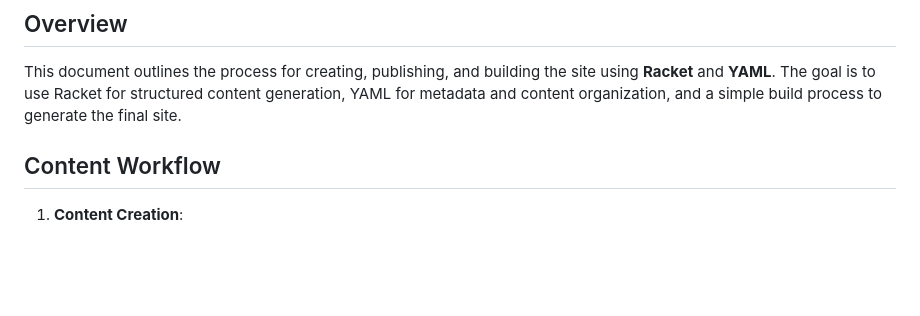
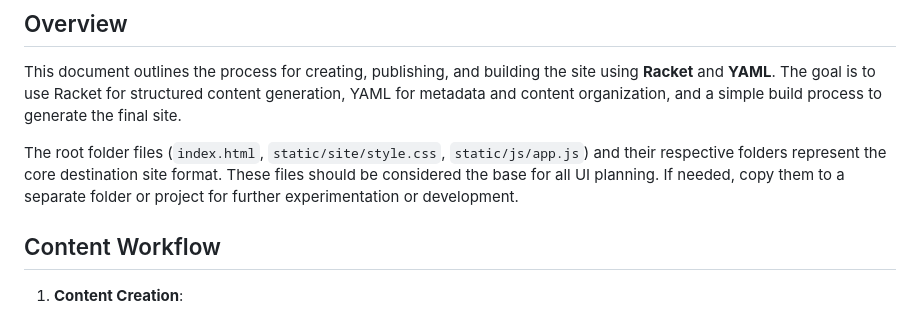
Before and after one commit to benjamenalford/benjamenalford_info, a Markdown page: content_plan/README.md, the part around the change. Rendered like a GitHub page; blank space fills up the shorter version.

Commit message:
Add note about root folder files being the core destination site format in content_plan/README.md

```diff
--- a/content_plan/README.md
+++ b/content_plan/README.md
@@ -2,6 +2,8 @@
 
 ## Overview
 This document outlines the process for creating, publishing, and building the site using **Racket** and **YAML**. The goal is to use Racket for structured content generation, YAML for metadata and content organization, and a simple build process to generate the final site.
+
+The root folder files (`index.html`, `static/site/style.css`, `static/js/app.js`) and their respective folders represent the core destination site format. These files should be considered the base for all UI planning. If needed, copy them to a separate folder or project for further experimentation or development.
 
 ## Content Workflow
 1. **Content Creation**:
```
